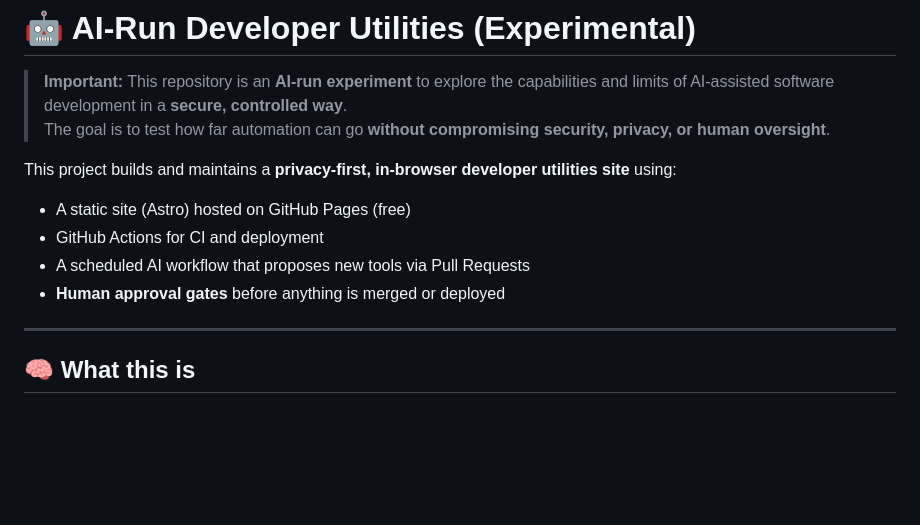
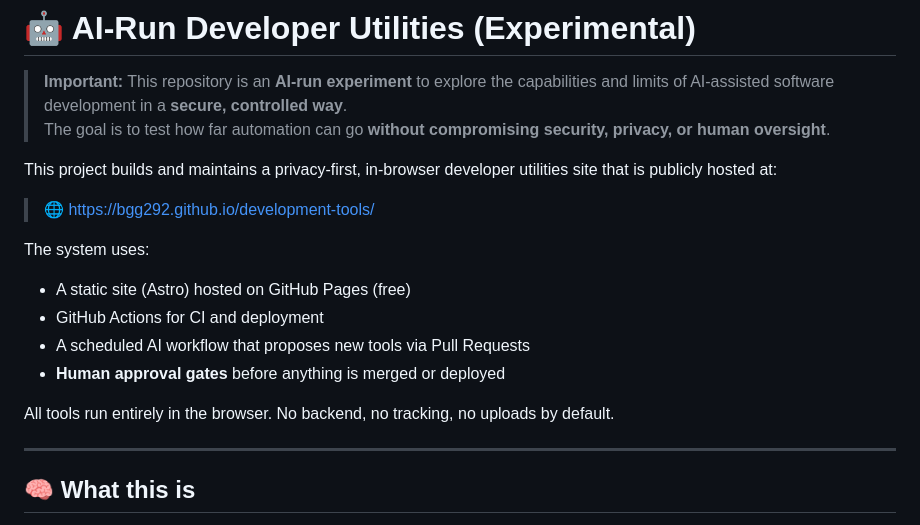
Before and after one commit to bgg292/development-tools, a Markdown page: README.md, the part around the change. GitHub-like rendering; blank space fills up the shorter version.

Commit message:
Revise README to include project URL and details
Updated project hosting information and clarified the purpose of the repository.

```diff
--- a/README.md
+++ b/README.md
@@ -3,11 +3,17 @@
 > **Important:** This repository is an **AI-run experiment** to explore the capabilities and limits of AI-assisted software development in a **secure, controlled way**.
 > The goal is to test how far automation can go **without compromising security, privacy, or human oversight**.
 
-This project builds and maintains a **privacy-first, in-browser developer utilities site** using:
+This project builds and maintains a privacy-first, in-browser developer utilities site that is publicly hosted at:
+
+> 🌐 https://bgg292.github.io/development-tools/
+
+The system uses:
 - A static site (Astro) hosted on GitHub Pages (free)
 - GitHub Actions for CI and deployment
 - A scheduled AI workflow that proposes new tools via Pull Requests
 - **Human approval gates** before anything is merged or deployed
+
+All tools run entirely in the browser. No backend, no tracking, no uploads by default.
 
 ---
 
```
